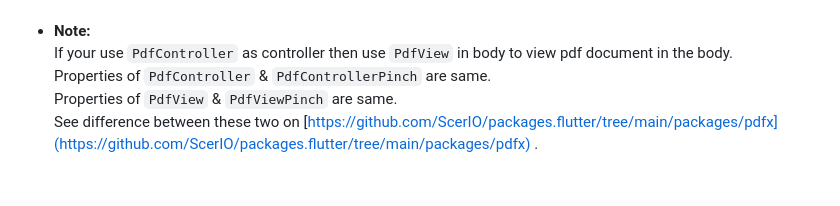
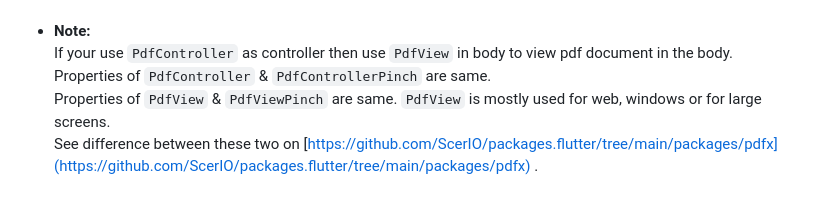
Before and after one commit to MuhammadBilalAkbar/flutter_pdfx_package, a Markdown page: README.md, the part around one of its changes. Drawn GitHub-style.

Commit message:
initial commit

```diff
--- a/README.md
+++ b/README.md
@@ -189,7 +189,8 @@ When going to next or previous page, you can use animations as well.
   <br/> If your use `PdfController` as controller then use `PdfView` in body to view pdf document in
   the body.
   <br/> Properties of `PdfController` & `PdfControllerPinch` are same.
-  <br/> Properties of `PdfView` & `PdfViewPinch` are same.
+  <br/> Properties of `PdfView` & `PdfViewPinch` are same. `PdfView` is mostly used for web, windows
+  or for large screens.
   <br/> See difference between these two
   on [https://github.com/ScerIO/packages.flutter/tree/main/packages/pdfx](https://github.com/ScerIO/packages.flutter/tree/main/packages/pdfx)
   .
```
Also changed, not shown: other parts of README.md (+1 -1 lines).
